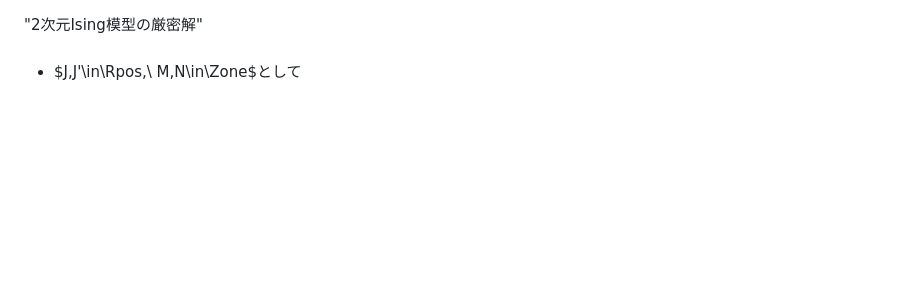
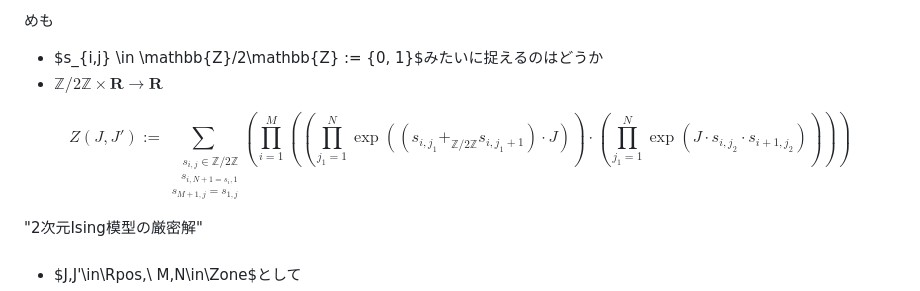
Before and after one commit to masaori/exact-solution-of-2d-ising-model, a Markdown page: ising_model_first.md, the part around the change. Rendered like a GitHub page; blank space fills up the shorter version.

```diff
--- a/ising_model_first.md
+++ b/ising_model_first.md
@@ -1,3 +1,22 @@
+めも
+- $s_{i,j} \in \mathbb{Z}/2\mathbb{Z} := \{0, 1\}$みたいに捉えるのはどうか
+- $\mathbb{Z}/2\mathbb{Z} \times \mathbf{R} \to \mathbf{R}$
+
+$$
+    Z(J,J'):=\sum_{
+        \begin{align*}
+            s_{i,j}\in \mathbb{Z}/2\mathbb{Z}\\
+            s_{i,N+1=s_i,1}\\
+            s_{M+1,j}=s_{1,j}
+        \end{align*}
+        }
+        \left(\prod^M_{i=1}\left(
+            \left(\prod^N_{j_1=1}\exp((s_{i,j_1}+_{\mathbb{Z}/2\mathbb{Z}} s_{i,j_1+1}) \cdot J)\right)
+            \cdot
+            \left(\prod^N_{j_1=1}\exp(J\cdot s_{i,j_2}\cdot s_{i+1,j_2})\right)
+        \right)\right)
+$$
+
 "2次元Ising模型の厳密解"
 $$
 \newcommand{\bM}{\mathbb{M}}
```
Also changed, not shown: main.md (+22 -9 lines).
